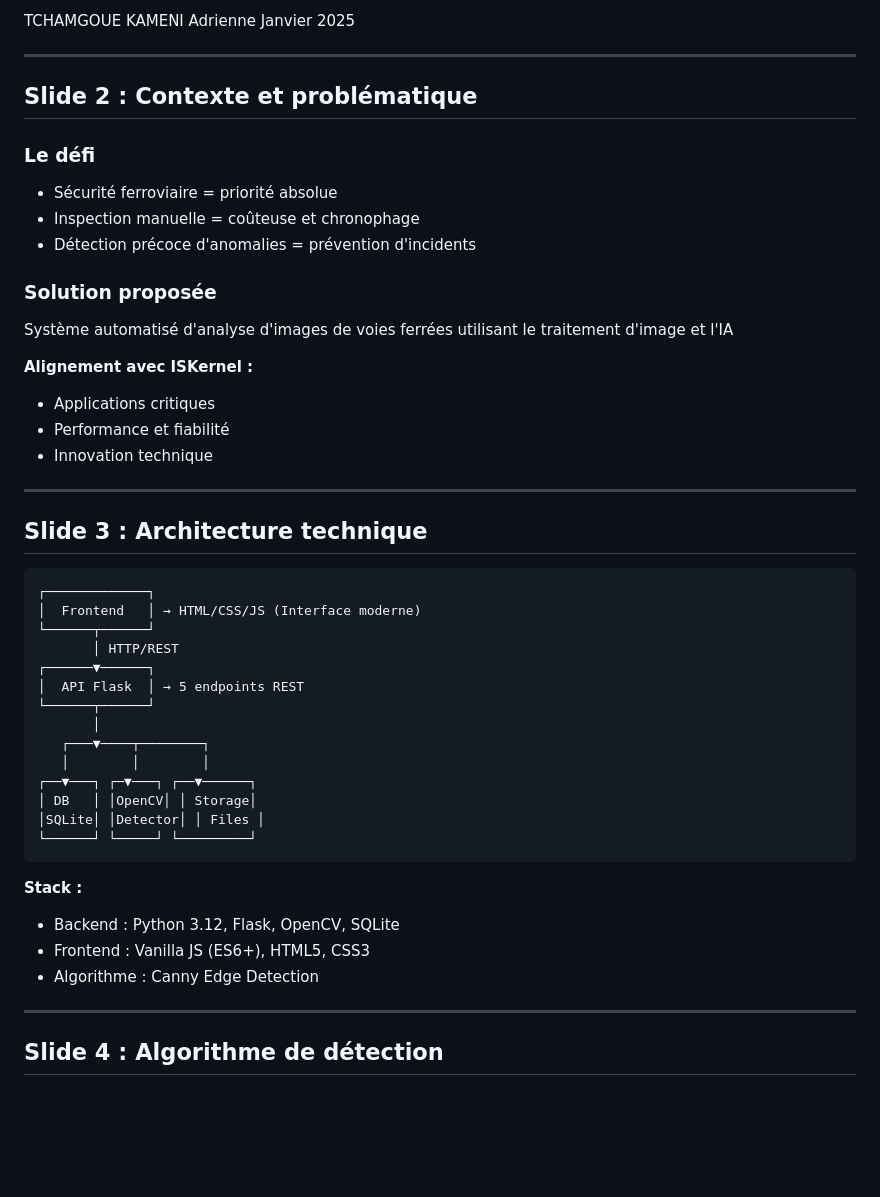
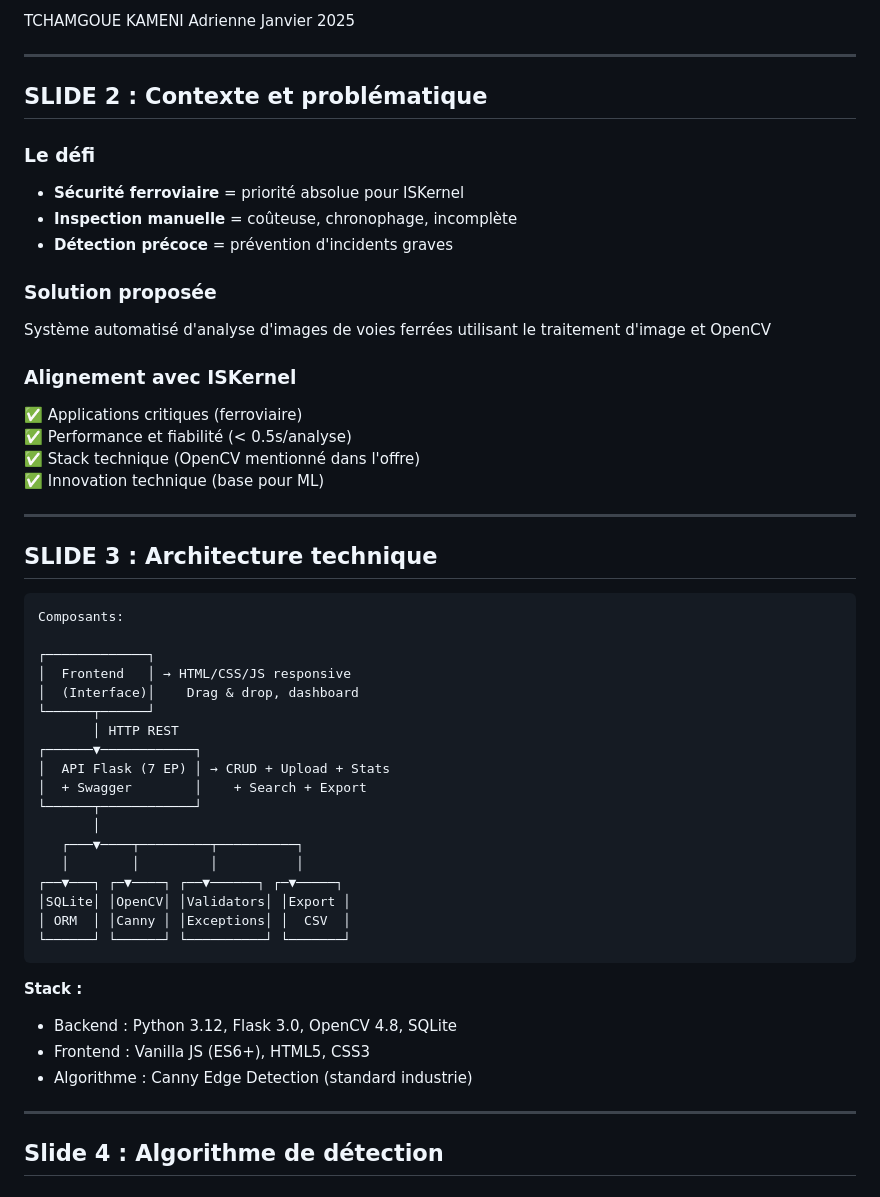
Before and after one commit to Tchamgoue/rail-track-monitoring, a Markdown page: PRESENTATION.md, the part around the change. GitHub-like rendering; blank space fills up the shorter version.

Commit message:
Revise slides for clarity and technical details
Updated slide titles and improved bullet point clarity. Enhanced technical stack details and added responsiveness to frontend description.

````diff
--- a/PRESENTATION.md
+++ b/PRESENTATION.md
@@ -15,45 +15,50 @@ Janvier 2025
 
 ---
 
-## Slide 2 : Contexte et problématique
+## SLIDE 2 : Contexte et problématique
 
 ### Le défi
-- Sécurité ferroviaire = priorité absolue
-- Inspection manuelle = coûteuse et chronophage
-- Détection précoce d'anomalies = prévention d'incidents
+- **Sécurité ferroviaire** = priorité absolue pour ISKernel
+- **Inspection manuelle** = coûteuse, chronophage, incomplète
+- **Détection précoce** = prévention d'incidents graves
 
 ### Solution proposée
-Système automatisé d'analyse d'images de voies ferrées utilisant le traitement d'image et l'IA
+Système automatisé d'analyse d'images de voies ferrées utilisant le traitement d'image et OpenCV
 
-**Alignement avec ISKernel :**
-- Applications critiques
-- Performance et fiabilité
-- Innovation technique
+### Alignement avec ISKernel
+✅ Applications critiques (ferroviaire)
+✅ Performance et fiabilité (< 0.5s/analyse)
+✅ Stack technique (OpenCV mentionné dans l'offre)
+✅ Innovation technique (base pour ML)
 
 ---
 
-## Slide 3 : Architecture technique
+## SLIDE 3 : Architecture technique
 ```
+Composants:
+
 ┌─────────────┐
-│  Frontend   │ → HTML/CSS/JS (Interface moderne)
+│  Frontend   │ → HTML/CSS/JS responsive
+│  (Interface)│    Drag & drop, dashboard
 └──────┬──────┘
-       │ HTTP/REST
-┌──────▼──────┐
-│  API Flask  │ → 5 endpoints REST
-└──────┬──────┘
+       │ HTTP REST
+┌──────▼────────────┐
+│  API Flask (7 EP) │ → CRUD + Upload + Stats
+│  + Swagger        │    + Search + Export
+└──────┬────────────┘
        │
-   ┌───▼────┬────────┐
-   │        │        │
-┌──▼───┐ ┌─▼───┐ ┌──▼──────┐
-│ DB   │ │OpenCV│ │ Storage│
-│SQLite│ │Detector│ │ Files │
-└──────┘ └─────┘ └─────────┘
+   ┌───▼────┬─────────┬──────────┐
+   │        │         │          │
+┌──▼───┐ ┌─▼────┐ ┌──▼──────┐ ┌─▼─────┐
+│SQLite│ │OpenCV│ │Validators│ │Export │
+│ ORM  │ │Canny │ │Exceptions│ │  CSV  │
+└──────┘ └──────┘ └──────────┘ └───────┘
 ```
 
 **Stack :**
-- Backend : Python 3.12, Flask, OpenCV, SQLite
+- Backend : Python 3.12, Flask 3.0, OpenCV 4.8, SQLite
 - Frontend : Vanilla JS (ES6+), HTML5, CSS3
-- Algorithme : Canny Edge Detection
+- Algorithme : Canny Edge Detection (standard industrie)
 
 ---
 
````
